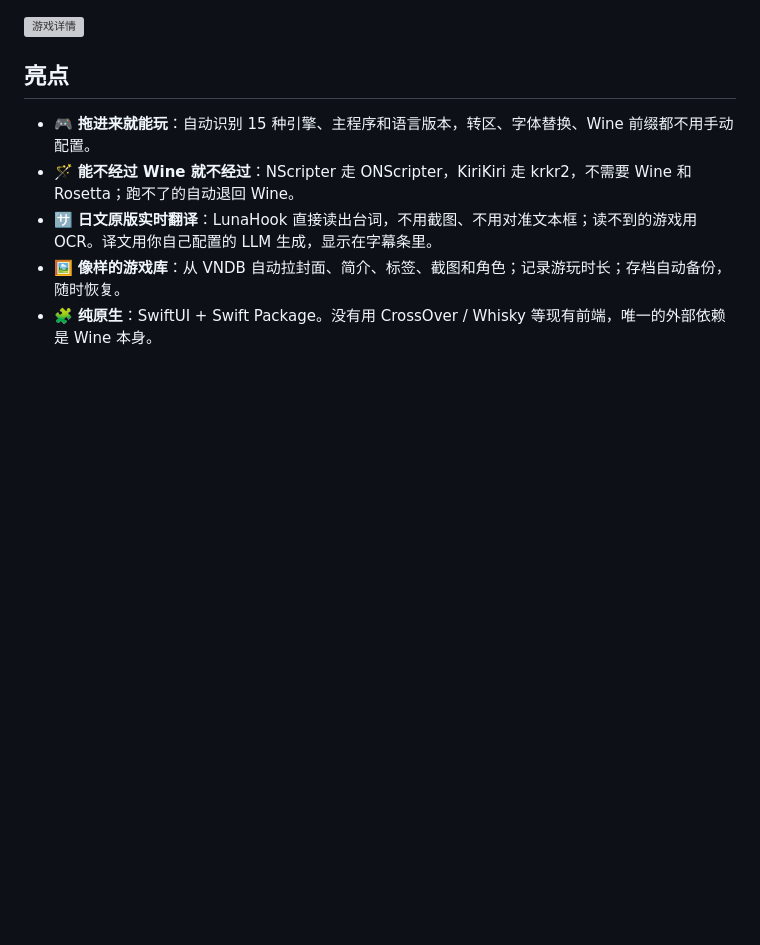
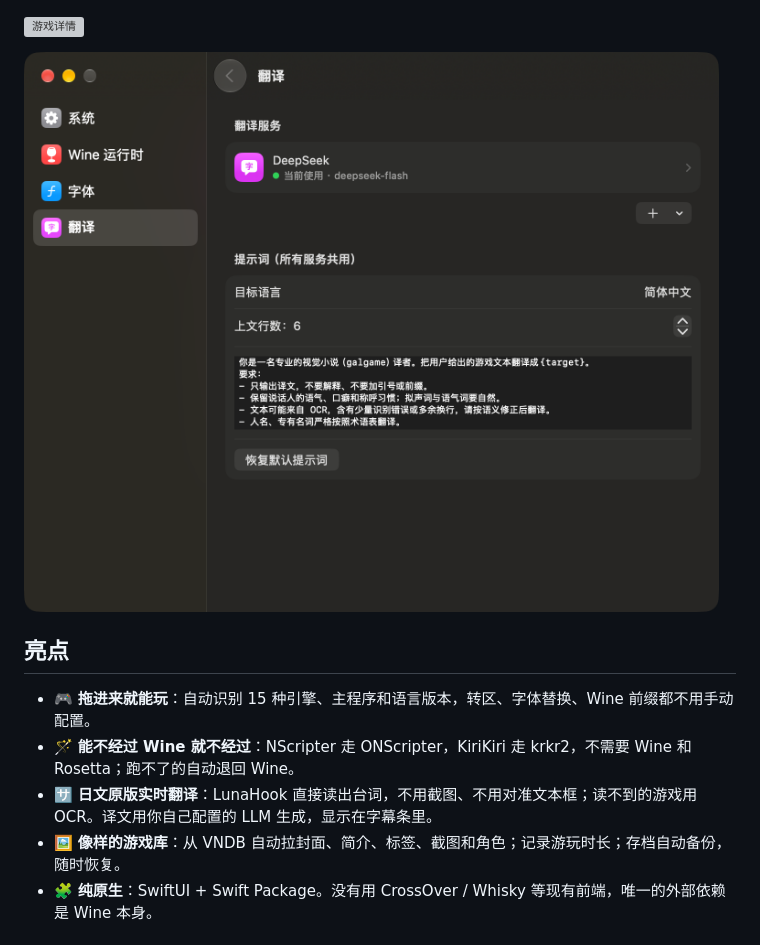
Before and after one commit to Shizuku11451/kazusa, a Markdown page: README.md, the part around the change. GitHub-like rendering; pictures changed too: docs/screenshots/settings.png (added); blank space fills up the shorter version; grey boxes are pictures that could not be loaded.

Commit message:
README：详情页截图换成新版（标签、进度、存档、截图），新增设置页截图
Co-Authored-By: Claude Opus 5.5 <noreply@anthropic.com>

```diff
--- a/README.md
+++ b/README.md
@@ -21,6 +21,8 @@
 ![游戏库](docs/screenshots/library.png)
 
 ![游戏详情](docs/screenshots/detail.png)
+
+![设置](docs/screenshots/settings.png)
 
 ## 亮点
 
```
Also changed, not shown: 1 other file.
